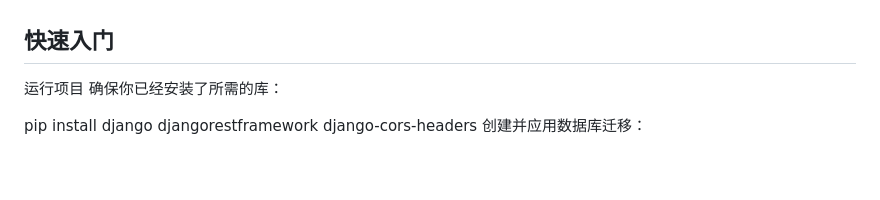
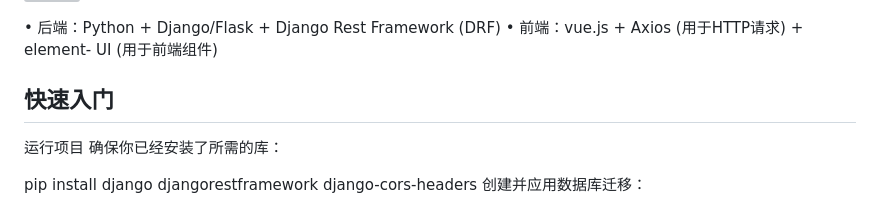
Before and after one commit to cysuna/SE-big, a Markdown page: README.md, the part around the change printed below. Drawn GitHub-style; blank space fills up the shorter version; grey boxes are pictures that could not be loaded.

```diff
--- a/README.md
+++ b/README.md
@@ -2,4 +2,7 @@
 实验2&amp;大实验
+
+•	后端：Python + Django/Flask + Django Rest Framework (DRF)
+•	前端：vue.js + Axios (用于HTTP请求) + element- UI (用于前端组件)
 
 ## 快速入门
  运行项目
```
Also changed, not shown: other parts of README.md (+1 -1 lines).
